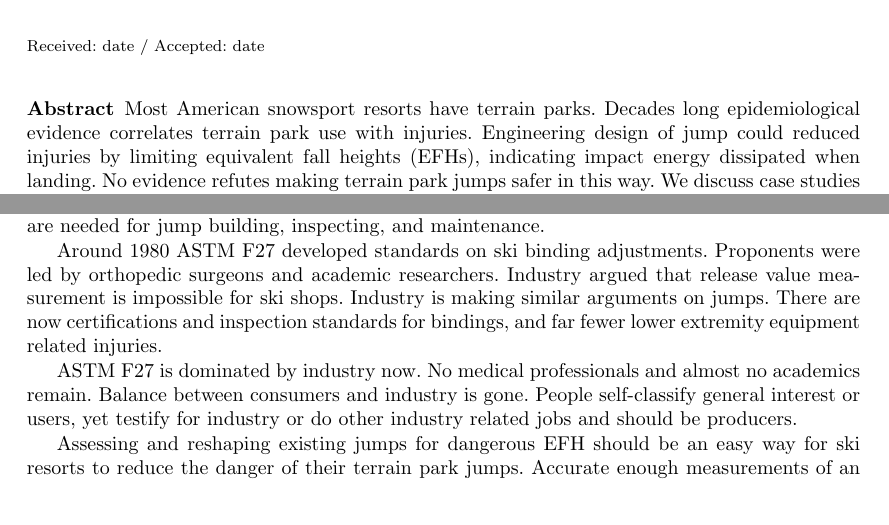
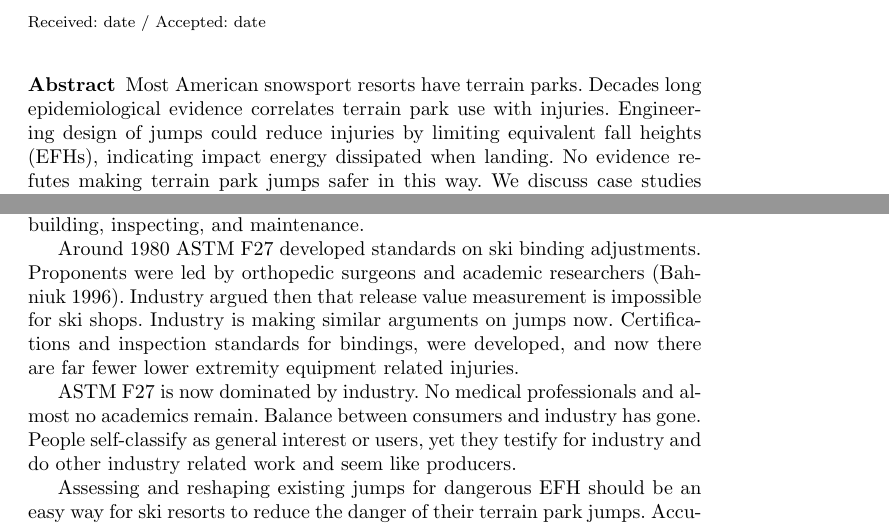
Before and after one commit to mechmotum/ski-analysis-paper, a LaTeX paper (main.tex): two parts of pages 1 and 7 of 13 before the commit and two parts of pages 1 and 9 of 16 after it, joined at a grey line, cut so that both start at the same text. Compiled offline with pdfLaTeX.

Commit message:
Update on Overleaf.

```diff
--- a/main.tex
+++ b/main.tex
@@ -21,9 +21,6 @@
 \usepackage{todonotes}
 % snyntax highlighting for code
 \usepackage{minted}
-% manually set margins
-\usepackage{geometry}[margins=1in]
-%
 
 \journalname{Sports Engineering}
 
@@ -64,7 +61,7 @@
 \begin{abstract}
   Most American snowsport resorts have terrain parks. Decades long
   epidemiological evidence correlates terrain park use with injuries.
-  Engineering design of jump could reduced injuries by limiting equivalent fall
+  Engineering design of jumps could reduce injuries by limiting equivalent fall
   heights (EFHs), indicating impact energy dissipated when landing. No evidence
   refutes  making terrain park jumps safer in this way. We discuss case studies
   illustrating that large EFHs are significant factors in traumatic injuries on
@@ -448,9 +445,11 @@ jump designs with limited EFHs, specifying verification, inspection, and
 maintenance during use. Certification programs are needed for jump building,
 inspecting, and maintenance.
 
-Around 1980 ASTM F27 developed standards on ski binding adjustments. Proponents were led by orthopedic surgeons and academic researchers. Industry argued that release value measurement is impossible for ski shops. Industry is making similar arguments on jumps. There are now certifications and inspection standards for bindings, and far fewer lower extremity equipment related injuries.
+Around 1980 ASTM F27 developed standards on ski binding adjustments. Proponents were led by orthopedic surgeons and academic researchers (Bahniuk 1996). Industry argued then that release value measurement is impossible for ski shops. Industry is making similar arguments on jumps now. Certifications and inspection standards for bindings, were developed, and now there are far fewer lower extremity equipment related injuries.
 
-ASTM F27 is dominated by industry now. No medical professionals and almost no academics remain. Balance between consumers and industry is gone.  People self-classify general interest or users, yet testify for industry or do other industry related jobs and should be producers.
+% Bahniuk, E., 1996. Twenty Years' Development of ASTM Skiing Standards. In Skiing Trauma and Safety: Tenth Volume. ASTM International.
+
+ASTM F27 is now dominated by industry. No medical professionals and almost no academics remain. Balance between consumers and industry has gone.  People self-classify as general interest or users, yet they testify for industry and do other industry related work and seem like producers.
 
 Assessing and reshaping existing jumps for dangerous EFH should be an easy way
 for ski resorts to reduce the danger of their terrain park jumps. Accurate
```
Also changed, not shown: main.tex (8 more changed lines).
